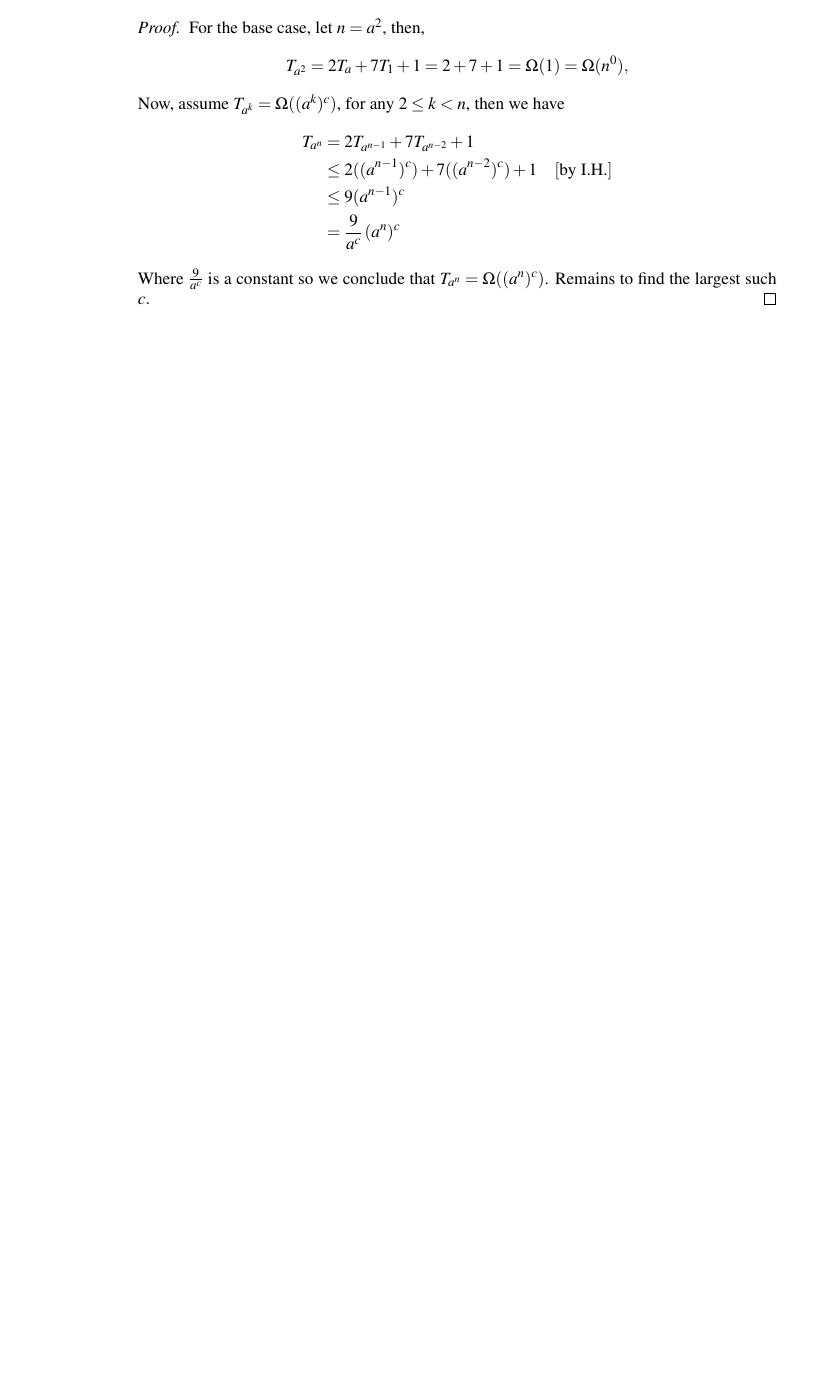
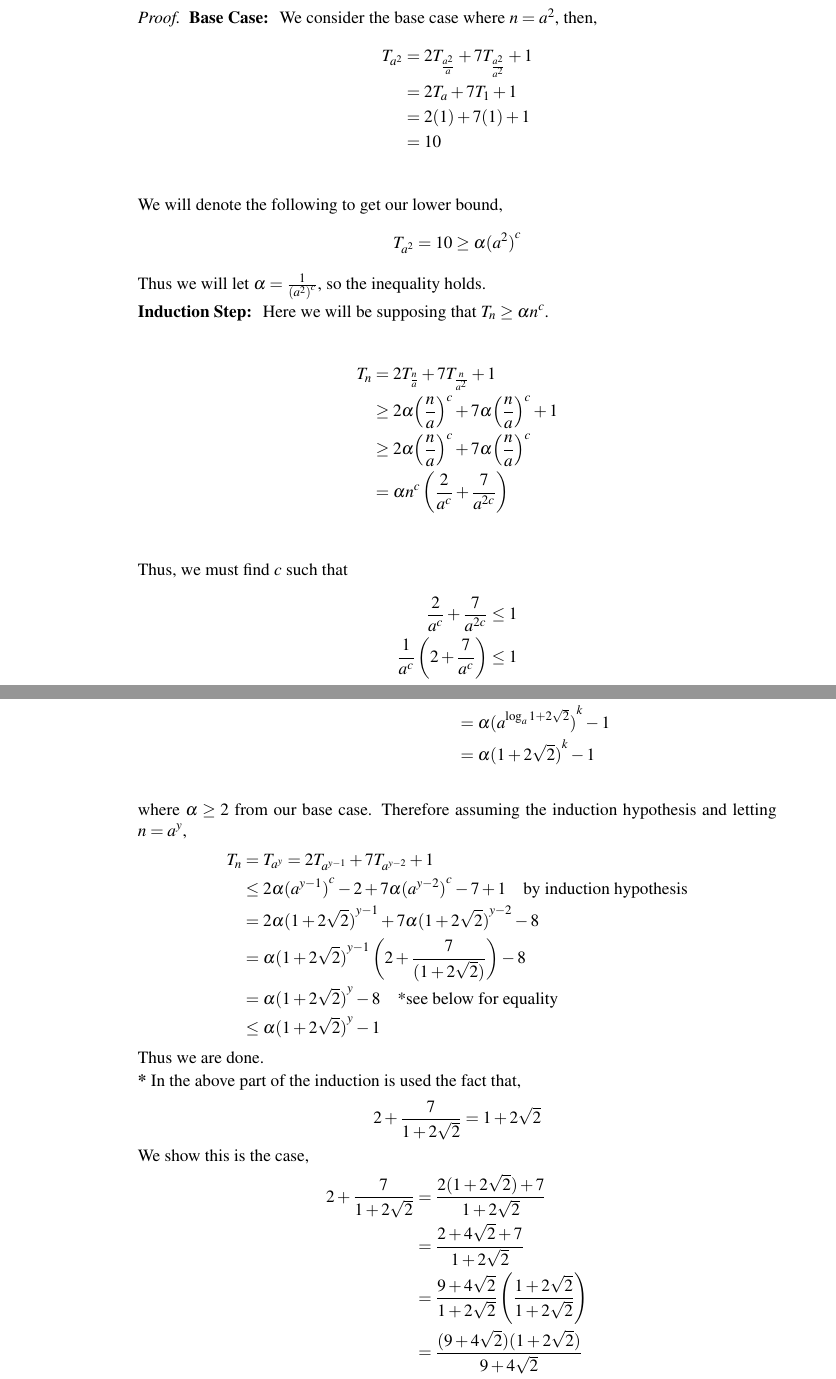
Before and after one commit to Alestaubin/McGill-COMP252-Winter2024, a LaTeX document (A2/A2-252.tex): part of page 3 of 6 before the commit and two parts of pages 3 and 5 of 8 after it, the two joined at a grey line, cut so that both start at the same text, the shorter picture padded with empty space. Compiled offline with pdfLaTeX.

Commit message:
done done

```diff
--- a/A2/A2-252.tex
+++ b/A2/A2-252.tex
@@ -173,15 +173,33 @@ Therefore, by employing \textsc{Strassen's} algorithm, we can efficiently comput
   where $a \geq 2$ is a given integer, and $n$ is restricted to be a power of $a$. We also know that $T_1 = T_a = 1$.\newline
   \begin{enumerate}
     \item[\it (a)] $T_n = \Omega(n^c)$ for some constant $c.$
-\begin{proof} For the base case, let $n = a^2$, then,
-  $$T_{a^2} = 2 T_a + 7T_1 + 1 = 2 + 7  + 1 = \Omega(1) = \Omega(n^0), $$
-  Now, assume $T_{a^k} = \Omega ((a^k)^c)$, for any $2\leq k < n$, then we have
-  \begin{equation*}
-    \begin{split}
-      T_{a^n} &= 2 T_{a^{n-1}} + 7T_{a^{n-2}} + 1\\
-      &\leq 2 ((a^{n-1})^c) + 7((a^{n-2})^c) + 1 \quad [\text{by I.H.}]\\
-      & \leq 9 (a^{n-1})^c \\
-      & = \frac{9}{a^c} \left( a^n\right)^c \\
-    \end{split}
-  \end{equation*}
-  Where $\frac{9}{a^c} $ is a constant so we conclude that $T_{a^n} = \Omega ((a^n)^c)$. Remains to find the largest such $c.$
+\begin{proof}
+\textbf{Base Case: } We consider the base case where $n=a^2$, then,
+\begin{align*}
+    T_{a^2} &= 2T_{\frac{a^2}{a}} + 7T_{\frac{a^2}{a^2}} + 1 \\
+    &= 2T_{a} + 7T_{1} + 1 \\
+    &= 2(1) + 7(1) + 1 \\
+    &=10 \\
+\end{align*}
+We will denote the following to get our lower bound,
+\begin{align*}
+    T_{a^2} = 10 \ge \alpha {(a^2)}^c
+\end{align*}
+Thus we will let $\alpha = \frac{1}{{(a^2)}^c}$, so the inequality holds.
+
+
+
+\textbf{Induction Step: } Here we will be supposing that $T_n \ge \alpha n^c$.
+
+\begin{align*}
+    T_n &= 2T_{\frac{n}{a}} + 7T_{\frac{n}{a^2}} + 1 \\
+    &\ge 2 \alpha {\left(\frac{n}{a} \right)}^c + 7 \alpha {\left(\frac{n}{a} \right)}^c + 1 \\
+    &\ge 2 \alpha {\left(\frac{n}{a} \right)}^c + 7 \alpha {\left(\frac{n}{a} \right)}^c \\
+    &= \alpha n^c \left(\frac{2}{a^c} + \frac{7}{a^{2c}} \right) \\
+\end{align*}
+
+Thus, we must find $c$ such that
+\begin{align*}
+    \frac{2}{a^c} + \frac{7}{a^{2c}} &\le 1 \\
+    \frac{1}{a^c}\left(2 + \frac{7}{a^c} \right) &\le 1 \\
+\end{align*}
@@ -189,3 +255,31 @@ Therefore, by employing \textsc{Strassen's} algorithm, we can efficiently comput
+    T_n = T_{a^k} \le \alpha {(a^k)}^c - 1 &= \alpha {(a^c)}^k - 1 \\
+    &= \alpha {(a^{\log_{a}1 + 2\sqrt{2}})}^k -1 \\
+    &= \alpha {(1 + 2\sqrt{2})}^k -1 \\
+\end{align*}
+where $\alpha \ge 2$ from our base case. Therefore assuming the induction hypothesis and letting $n = a^y$,
+\begin{align*}
+    T_n &= T_{a^y} = 2T_{a^{y - 1}} + 7T_{a^{y - 2}} + 1 \\
+    &\le 2\alpha {(a^{y-1})}^c - 2 + 7\alpha {(a^{y-2})}^c - 7 + 1 \quad \text{by induction hypothesis} \\
+    &= 2\alpha {(1 + 2\sqrt{2})}^{y-1} + 7\alpha {(1 + 2\sqrt{2})}^{y-2} - 8 \\
+    &= \alpha {(1 + 2\sqrt{2})}^{y-1} \left(2 + \frac{7}{(1 + 2\sqrt{2})} \right) - 8 \\
+    &= \alpha {(1 + 2\sqrt{2})}^{y} - 8 \quad \text{*see below for equality} \\
+    &\le \alpha {(1 + 2\sqrt{2})}^{y} - 1
+\end{align*}
+Thus we are done.
+
+\textbf{*} In the above part of the induction is used the fact that,
+\begin{align*}
+    2 + \frac{7}{1 + 2\sqrt{2}} = 1 + 2\sqrt{2}
+\end{align*}
+We show this is the case,
+\begin{align*}
+    2 + \frac{7}{1 + 2\sqrt{2}} &= \frac{2(1 + 2\sqrt{2}) + 7}{1 + 2\sqrt{2}} \\
+    &= \frac{2 + 4\sqrt{2} + 7}{1 + 2\sqrt{2}} \\
+    &= \frac{9 + 4\sqrt{2}}{1 + 2\sqrt{2}}\left(\frac{1 + 2\sqrt{2}}{1 + 2\sqrt{2}} \right) \\
+    &= \frac{(9 + 4\sqrt{2})(1 + 2\sqrt{2})}{9 + 4\sqrt{2}} \\
+    &= 1 + 2\sqrt{2} \\
+\end{align*}
+    \end{proof}
   \end{enumerate}
   \newpage
   \item  \textsc{Sorting with Duplicates.} \begin{enumerate}
```
Also changed, not shown: A2/A2-252.pdf, A2/A2-252.tex (50 more changed lines), 6 other files.
